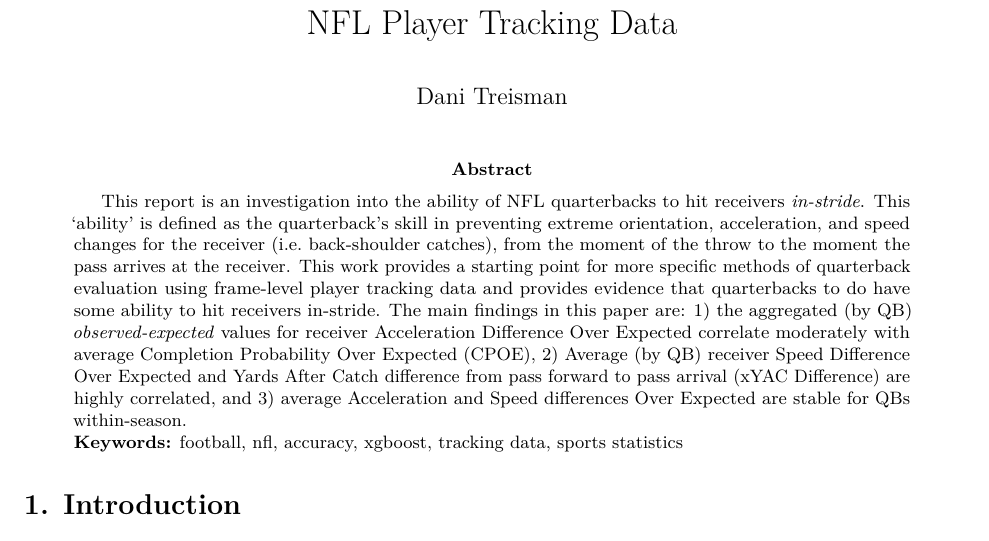
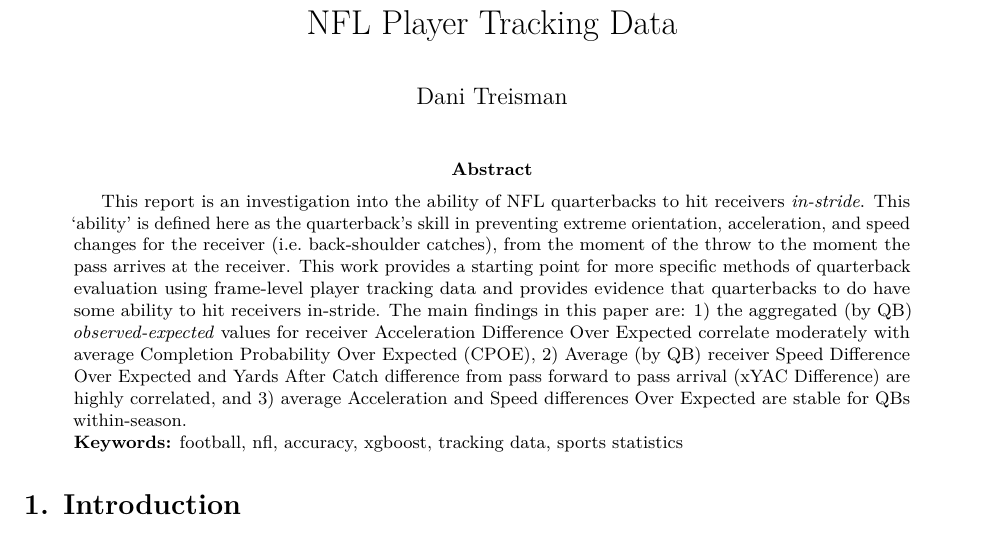
Before and after one commit to dtreisman/NFL_InStrideAccuracy, an R Markdown document (write_up_V2.Rmd): part of page 1 of 8, cut so that both start at the same text. Rendered offline with R 4.5, knitr and Pandoc, then LaTeX, with nearby package versions.

Commit message:
final edits

```diff
--- a/write_up_V2.Rmd
+++ b/write_up_V2.Rmd
@@ -3,7 +3,7 @@
 author: "Dani Treisman"
 abstract: |-
 
- This report is an investigation into the ability of NFL quarterbacks to hit receivers *in-stride*. This 'ability' is defined as the quarterback's skill in preventing extreme orientation, acceleration, and speed changes for the receiver (i.e. back-shoulder catches), from the moment of the throw to the moment the pass arrives at the receiver. This work provides a starting point for more specific methods of quarterback evaluation using frame-level player tracking data and provides evidence that quarterbacks to do have some ability to hit receivers in-stride. The main findings in this paper are: 1) the aggregated (by QB) *observed-expected* values for receiver Acceleration Difference Over Expected correlate moderately with average Completion Probability Over Expected (CPOE), 2) Average (by QB) receiver Speed Difference Over Expected and Yards After Catch difference from pass forward to pass arrival (xYAC Difference) are highly correlated, and 3) average Acceleration and Speed differences Over Expected are stable for QBs within-season.
+ This report is an investigation into the ability of NFL quarterbacks to hit receivers *in-stride*. This 'ability' is defined here as the quarterback's skill in preventing extreme orientation, acceleration, and speed changes for the receiver (i.e. back-shoulder catches), from the moment of the throw to the moment the pass arrives at the receiver. This work provides a starting point for more specific methods of quarterback evaluation using frame-level player tracking data and provides evidence that quarterbacks to do have some ability to hit receivers in-stride. The main findings in this paper are: 1) the aggregated (by QB) *observed-expected* values for receiver Acceleration Difference Over Expected correlate moderately with average Completion Probability Over Expected (CPOE), 2) Average (by QB) receiver Speed Difference Over Expected and Yards After Catch difference from pass forward to pass arrival (xYAC Difference) are highly correlated, and 3) average Acceleration and Speed differences Over Expected are stable for QBs within-season.
  **Keywords:** football, nfl, accuracy, xgboost, tracking data, sports statistics
 Keywords: football, nfl, accuracy, xgboost, tracking data, sports statistics
 output:
```
Also changed, not shown: Analysis of QB In-Stride Accuracy.pdf.
